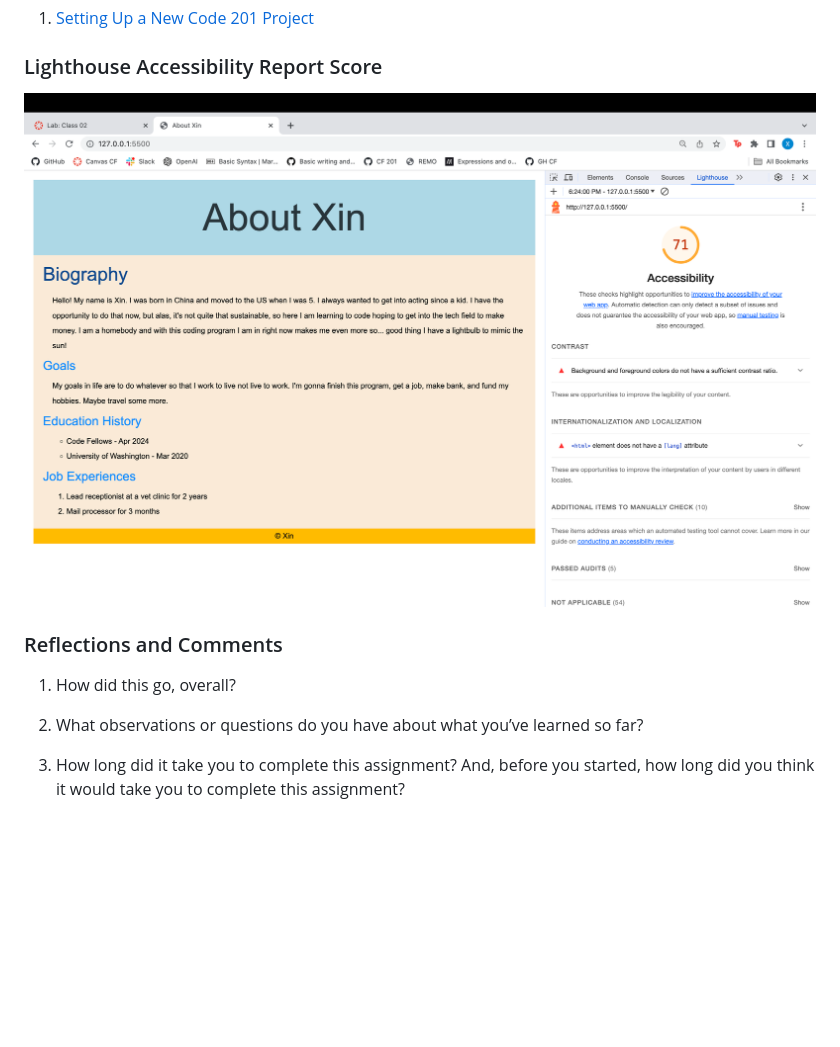
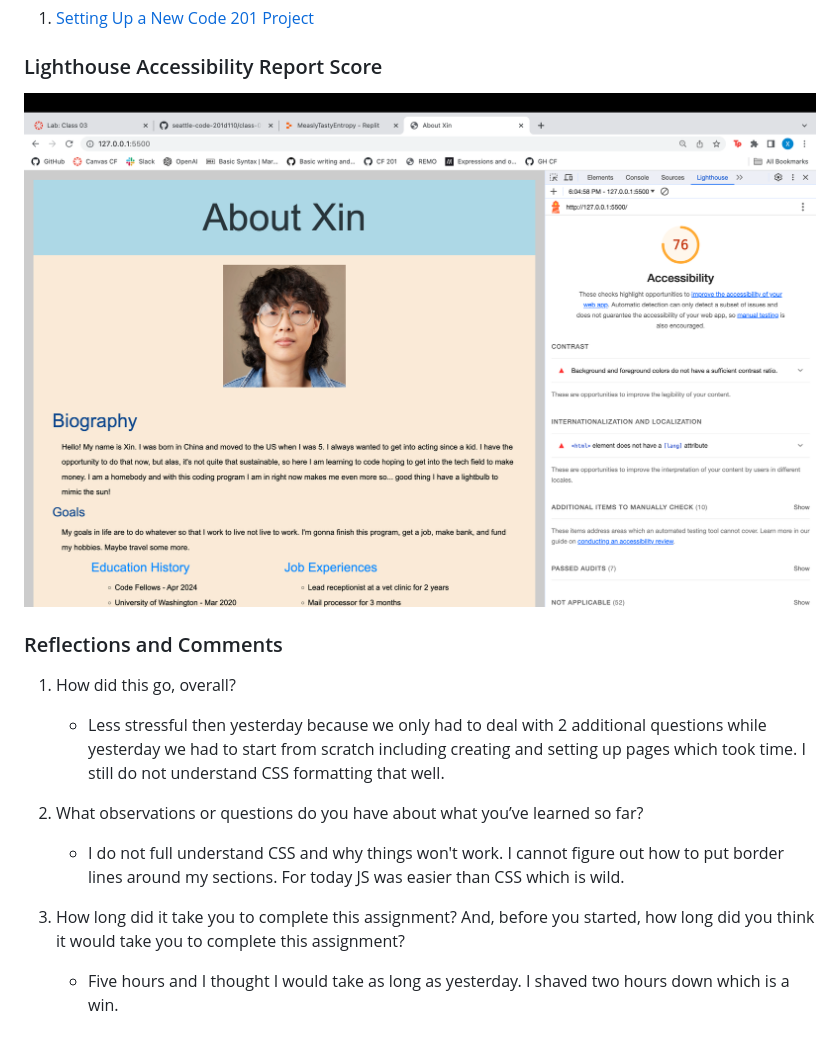
Before and after one commit to xind14/CF201-about-me-project, a Markdown page: README.md, the part around the change. GitHub-like rendering; pictures changed too: img/lighthouse3.png (added); blank space fills up the shorter version.

```diff
--- a/README.md
+++ b/README.md
@@ -40,12 +40,15 @@ Additional functionality added to your About Me Guessing Game. A "Top Ten" favor
 
 ### Lighthouse Accessibility Report Score
 
-![Lighthouse report for Lab 2](img/lighthouse2.png)
+![Lighthouse report for Lab 2](img/lighthouse3.png)
 
 ### Reflections and Comments
 
 1. How did this go, overall?
+     - Less stressful then yesterday because we only had to deal with 2 additional questions while yesterday we had to start from scratch including creating and setting up pages which took time. I still do not understand CSS formatting that well.
 
 2. What observations or questions do you have about what you’ve learned so far?
+    - I do not full understand CSS and why things won't work. I cannot figure out how to put border lines around my sections. For today JS was easier than CSS which is wild.
 
 3. How long did it take you to complete this assignment? And, before you started, how long did you think it would take you to complete this assignment?
+    - Five hours and I thought I would take as long as yesterday. I shaved two hours down which is a win.
```
Also changed, not shown: 3 other files.
